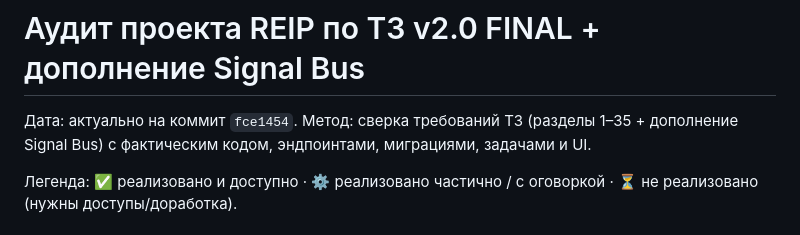
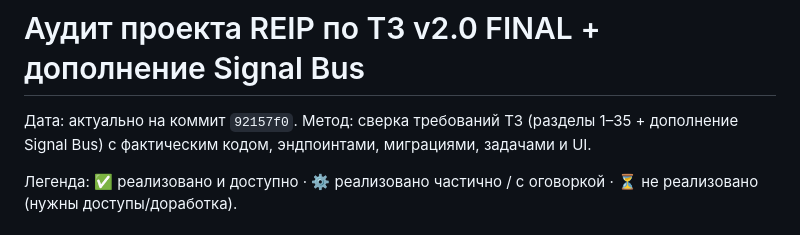
Before and after one commit to grouvi25/real-estate-intelligence-platform, a Markdown page: docs/audit.md, the part around the change. Rendered like a GitHub page.

Commit message:
docs(audit): refresh commit reference

```diff
--- a/docs/audit.md
+++ b/docs/audit.md
@@ -1,6 +1,6 @@
 # Аудит проекта REIP по ТЗ v2.0 FINAL + дополнение Signal Bus
 
-Дата: актуально на коммит `fce1454`. Метод: сверка требований ТЗ (разделы 1–35 + дополнение Signal Bus) с фактическим кодом, эндпоинтами, миграциями, задачами и UI.
+Дата: актуально на коммит `92157f0`. Метод: сверка требований ТЗ (разделы 1–35 + дополнение Signal Bus) с фактическим кодом, эндпоинтами, миграциями, задачами и UI.
 
 Легенда: ✅ реализовано и доступно · ⚙️ реализовано частично / с оговоркой · ⏳ не реализовано (нужны доступы/доработка).
 
```
